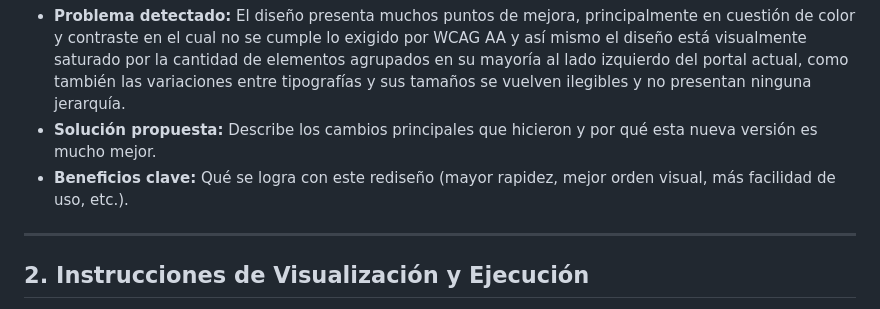
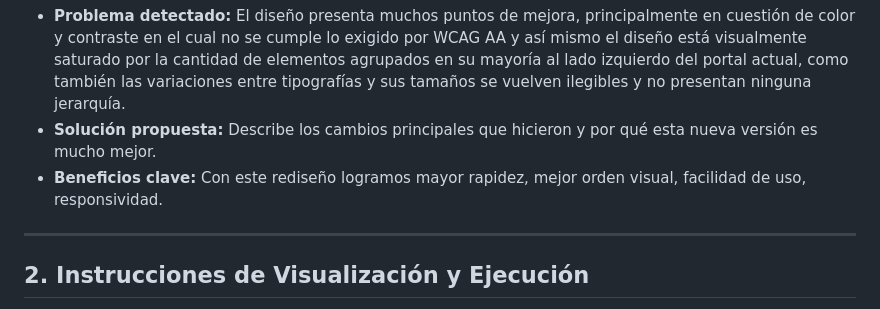
Before and after one commit to Abbieuees/Programacion_web_2026, a Markdown page: README.md, the part around the change. Rendered like a GitHub page.

Commit message:
Actualizar README.md

```diff
--- a/README.md
+++ b/README.md
@@ -28,7 +28,7 @@ Nuestra propuesta de Rediseño se basa en identificar el problema, proponer una
 
 * **Problema detectado:** El diseño presenta muchos puntos de mejora, principalmente en cuestión de color y contraste en el cual no se cumple lo exigido por WCAG AA y así mismo el diseño está visualmente saturado por la cantidad de elementos agrupados en su mayoría al lado izquierdo del portal actual, como también las variaciones entre tipografías y sus tamaños se vuelven ilegibles y no presentan ninguna jerarquía.
 * **Solución propuesta:** Describe los cambios principales que hicieron y por qué esta nueva versión es mucho mejor.
-* **Beneficios clave:** Qué se logra con este rediseño (mayor rapidez, mejor orden visual, más facilidad de uso, etc.).
+* **Beneficios clave:** Con este rediseño logramos mayor rapidez, mejor orden visual, facilidad de uso, responsividad.
 
 ---
 
```
